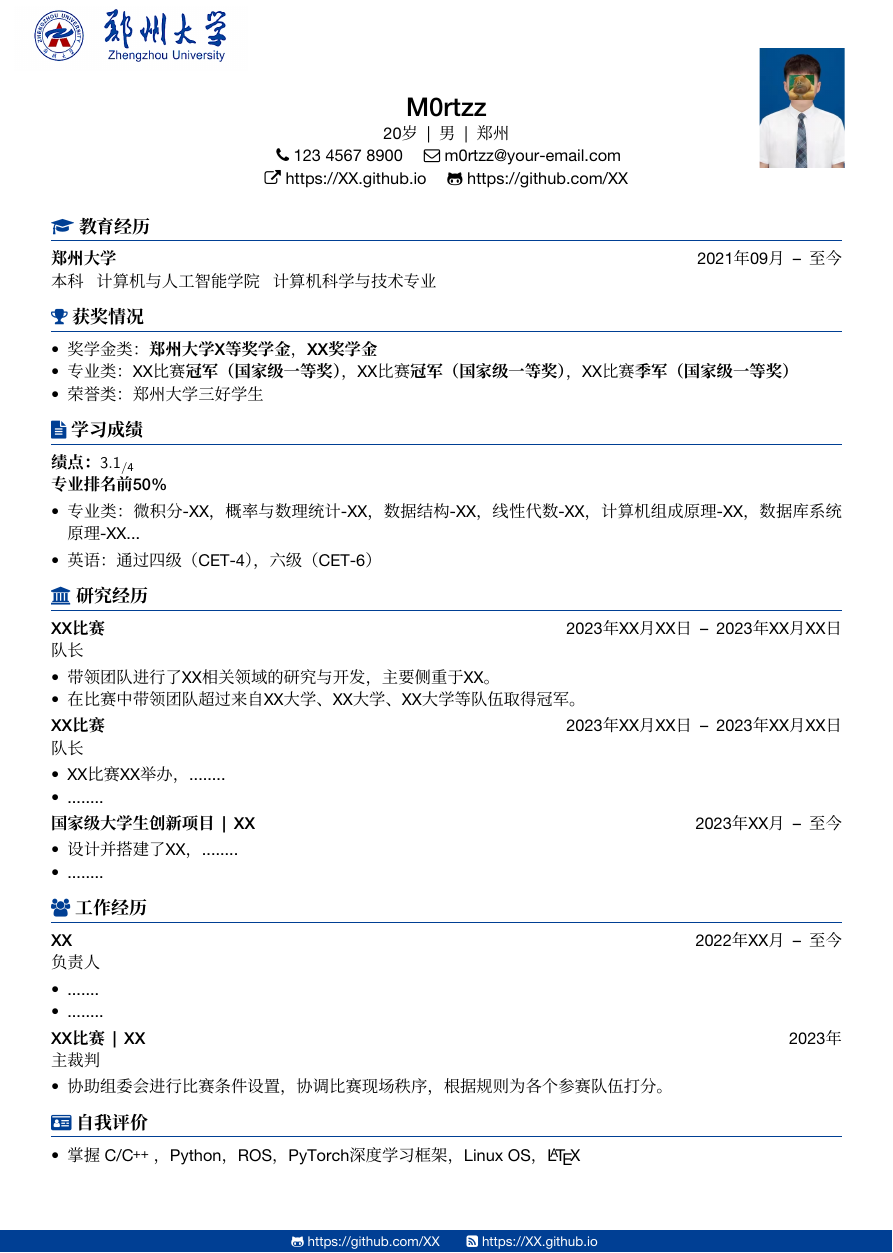
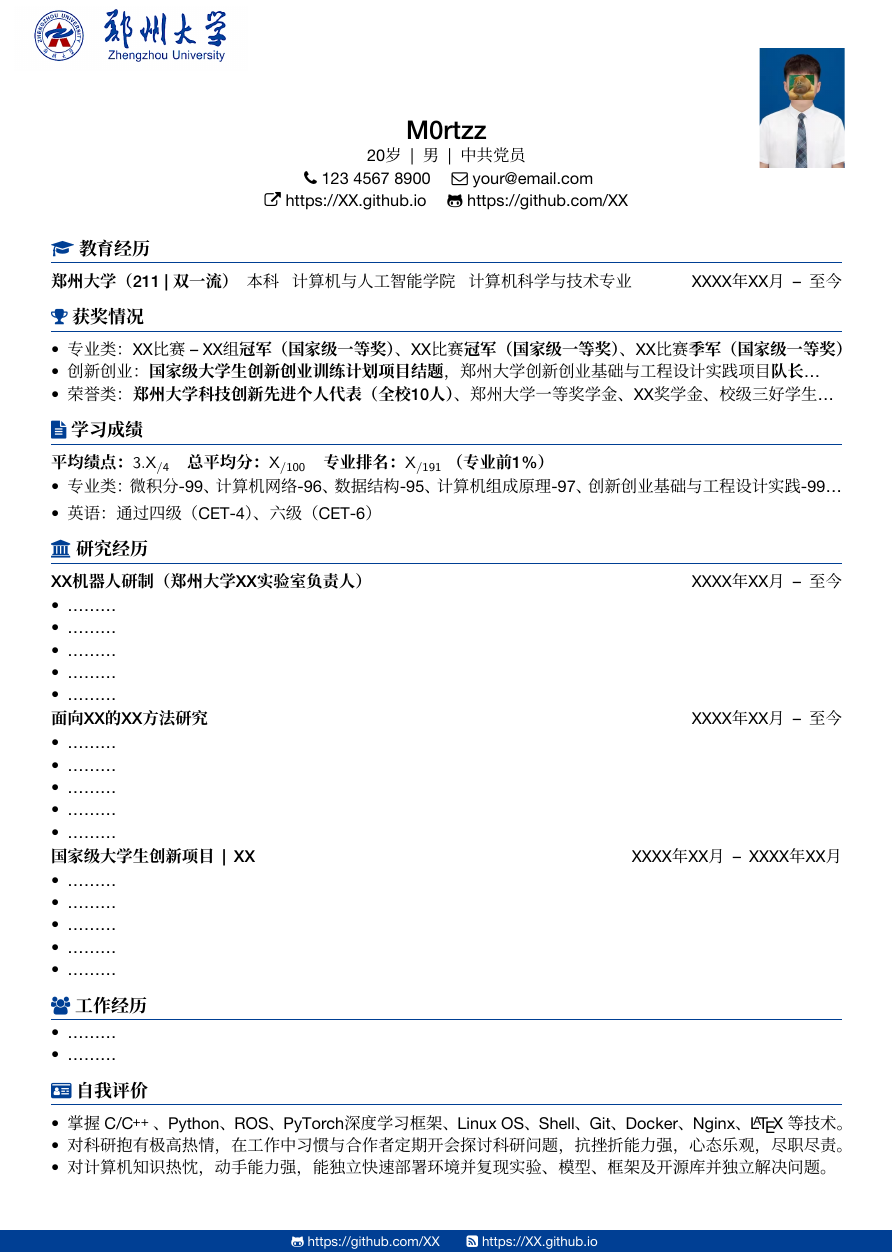
Before and after one commit to M0rtzz/zzu-resume-template, a LaTeX CV (resume.tex): part of the page, cut so that both start at the same text. Compiled offline with XeLaTeX; a missing font is replaced by an installed copy or a similar font.

Commit message:
💬 text: update content

```diff
--- a/resume.tex
+++ b/resume.tex
@@ -25,7 +25,7 @@
 \usepackage{xcolor}
 
 % 统一一种颜色，偏蓝色，用于section下划线和font-awesome
-\definecolor{ZZU_BLUE}{RGB}{0, 63,  148} % 从zzu校徽上取的蓝色
+\definecolor{ZZU_BLUE}{RGB}{0, 63,  148} % 从ZZU校徽上取的蓝色
 
 % \widthof[]{} 用于特殊对齐时用到
 \usepackage{calc}
@@ -125,12 +131,11 @@
 
 % tikzpicture环境很敏感，注释周围的空格、空行都会引起水平距离或垂直距离的变化，
 \centerline{\LARGE\bfseries{M0rtzz}}
-
-\centerline{\normalsize{20岁 \hspace{0.5ex}|\hspace{0.5ex} 男 \hspace{0.5ex}|\hspace{0.5ex} 郑州}}
+\centerline{\normalsize{20岁 \hspace{0.5ex}|\hspace{0.5ex} 男 \hspace{0.5ex}|\hspace{0.5ex} 中共党员}}
 
 \centerline{\normalsize{
         \faPhone \ 123 4567 8900 \quad
-        \faEnvelopeO \ \href{mailto:m0rtzz@your-email.com}{m0rtzz@your-email.com}}}
+        \faEnvelopeO \ \href{mailto:your@email.com}{your@email.com}}}
 % 最好用你的edu邮箱
 
 \centerline{\normalsize{
@@ -142,92 +147,87 @@
 % \section{\makebox[\widthof{\faGraduationCap}][c]{\color{ZZU_BLUE}\faGraduationCap}\  教育背景}
 \section{\texorpdfstring{\makebox[\widthof{\faGraduationCap}][c]{\color{ZZU_BLUE}\faGraduationCap}\ 教育经历}{教育经历}}
 
- {\bf 郑州大学}\hfill 2021年09月\hspace{0.5em}--\hspace{0.5em}至今
-
-% 本科 \hspace{1ex} 计算机与人工智能学院 \hspace{1ex} 计算机科学与技术专业
-本科 \enspace 计算机与人工智能学院 \enspace 计算机科学与技术专业
+{\bfseries 郑州大学（211 \textbar{} 双一流）}\enspace 本科 \enspace 计算机与人工智能学院 \enspace 计算机科学与技术专业 \hfill XXXX年XX月\hspace{0.5em}--\hspace{0.5em}至今
 
 % \section{\makebox[\widthof{\faGraduationCap}][c]{\color{ZZU_BLUE}\faTrophy}\ 获奖情况}
 \section{\texorpdfstring{\makebox[\widthof{\faTrophy}][c]{\color{ZZU_BLUE}\faTrophy}\ 获奖情况}{获奖情况}}
+
 \begin{itemize}
-    \item 奖学金类：{\bf 郑州大学X等奖学金}，{\bf XX奖学金}
-    \item 专业类：XX比赛{\bf 冠军（国家级一等奖）}，XX比赛{\bf 冠军（国家级一等奖）}，XX比赛{\bf 季军（国家级一等奖）}
-    \item 荣誉类： 郑州大学三好学生
+    \item {专业类：XX比赛 \ \textendash \ XX组{\bfseries 冠军（国家级一等奖）}、XX比赛{\bfseries 冠军（国家级一等奖）}、XX比赛{\bfseries 季军（国家级一等奖）}}
+    \item {创新创业：{\bfseries 国家级大学生创新创业训练计划项目结题}，郑州大学创新创业基础与工程设计实践项目{\bfseries 队长}\ldots}
+    \item {荣誉类：{\bfseries 郑州大学科技创新先进个人代表（全校10人）}、郑州大学一等奖学金、XX奖学金、校级三好学生\ldots}
 \end{itemize}
 
 % \section{\makebox[\widthof{\faGraduationCap}][c]{\color{ZZU_BLUE}\faFileText}\ 学习成绩}
 \section{\texorpdfstring{\makebox[\widthof{\faFileText}][c]{\color{ZZU_BLUE}\faFileText}\ 学习成绩}{学习成绩}}
- {\bf 绩点：$\mathsf{3.1_{/4}}$}
 
- {\bf 专业排名前50\%}
+{\bfseries 平均绩点：$\mathsf{3.X_{/4}}$} \hspace{0.5em}
+{\bfseries 总平均分：$\mathsf{X_{/100}}$} \hspace{0.5em}
+{\bfseries 专业排名：$\mathsf{X_{/191}}$ （专业前1\%）}
 \begin{itemize}[parsep=0.5ex]
-    \item 专业类：微积分-XX，概率与数理统计-XX，数据结构-XX，线性代数-XX，计算机组成原理-XX，数据库系统原理-XX...
-    \item 英语：通过 四级（CET-4），六级（CET-6）
-
+    \item {专业类：微积分-99、计算机网络-96、数据结构-95、计算机组成原理-97、创新创业基础与工程设计实践-99\ldots}
+    \item {英语：通过 四级（CET-4）、六级（CET-6）}
 \end{itemize}
 
 % \section{\makebox[\widthof{\faGraduationCap}][c]{\color{ZZU_BLUE}\faUniversity}\ 实践经历}
 \section{\texorpdfstring{\makebox[\widthof{\faUniversity}][c]{\color{ZZU_BLUE}\faUniversity}\ 研究经历}{研究经历}}
- % {\bf 教育实习}
- {\bf XX比赛}\hfill 2023年XX月XX日\hspace{0.5em}--\hspace{0.5em}2023年XX月XX日
-\newline
-队长
+
+{\bfseries XX机器人研制（郑州大学XX实验室负责人）} \hfill XXXX年XX月\hspace{0.5em}--\hspace{0.5em}至今
 \begin{itemize}
-    \item {带领团队进行了XX相关领域的研究与开发，主要侧重于XX。}
-    \item {在比赛中带领团队超过来自XX大学、XX大学、XX大学等队伍取得冠军。}
+    \item {\ldots\ldots\ldots}
+    \item {\ldots\ldots\ldots}
+    \item {\ldots\ldots\ldots}
+    \item {\ldots\ldots\ldots}
+    \item {\ldots\ldots\ldots}
 \end{itemize}
 
-{\bf XX比赛}\hfill 2023年XX月XX日\hspace{0.5em}--\hspace{0.5em}2023年XX月XX日
-\newline
-队长
+{\bfseries 面向XX的XX方法研究} \hfill XXXX年XX月\hspace{0.5em}--\hspace{0.5em}至今
 \begin{itemize}
-    \item {XX比赛XX举办，........}
-    \item {........}
+    \item {\ldots\ldots\ldots}
+    \item {\ldots\ldots\ldots}
+    \item {\ldots\ldots\ldots}
+    \item {\ldots\ldots\ldots}
+    \item {\ldots\ldots\ldots}
 \end{itemize}
 
-{\bf 国家级大学生创新项目\hspace{0.2em} | \hspace{0.2em}XX}\hfill 2023年XX月\hspace{0.5em}--\hspace{0.5em}至今
+{\bfseries 国家级大学生创新项目\hspace{0.2em} | \hspace{0.2em}XX}\hfill XXXX年XX月\hspace{0.5em}--\hspace{0.5em}XXXX年XX月
 \begin{itemize}
-    \item {设计并搭建了XX，........}
-    \item {........}
+    \item {\ldots\ldots\ldots}
+    \item {\ldots\ldots\ldots}
+    \item {\ldots\ldots\ldots}
+    \item {\ldots\ldots\ldots}
+    \item {\ldots\ldots\ldots}
 \end{itemize}
 
-% {\bf 交流项目}
+% {\bfseries 交流项目}
 % \begin{itemize}
-%     \item XX大学(University of XX)（202X年X月）
-%     \item YY大学(University of YY)（202X年X月）
+%     \item {郑州大学(University of XX)（202X年X月）}
+%     \item {YY大学(University of YY)（202X年X月）}
 % \end{itemize}
 
 % increase linespacing [parsep=0.5ex]
 % \begin{itemize}[parsep=0.5ex]
-%     \item 编程语言: C == Python > \CC > Java
-%     \item 平台: Linux
-%     \item 开发: 英语六级，在读期间阅读了大量专业英文文献、开源项目英文文档等。
+%     \item {编程语言: C == Python > \CC > Java}
+%     \item {平台: Linux}
+%     \item {开发: 英语六级，在读期间阅读了大量专业英文文献、开源项目英文文档等。}
 % \end{itemize}
 
 % \section{\makebox[\widthof{\faGraduationCap}][c]{\color{ZZU_BLUE}\faUsers}\ 学生工作}
 \section{\texorpdfstring{\makebox[\widthof{\faUsers}][c]{\color{ZZU_BLUE}\faUsers}\ 工作经历}{工作经历}}
- {\bf XX}\hfill 2022年XX月\hspace{0.5em}--\hspace{0.5em}至今
-\newline
-负责人
+
 \begin{itemize}
-    \item .......
-    \item ........
+    \item {\ldots\ldots\ldots}
+    \item {\ldots\ldots\ldots}
 \end{itemize}
 
-{\bf XX比赛\hspace{0.2em} | \hspace{0.2em}XX}\hfill 2023年
-\newline
-主裁判
-\begin{itemize}
-    \item 协助组委会进行比赛条件设置，协调比赛现场秩序，根据规则为各个参赛队伍打分。
-\end{itemize}
 % \section{\makebox[\widthof{\faGraduationCap}][c]{\color{ZZU_BLUE}\faWrench}\ 工作技能}
 % \section{\texorpdfstring{\makebox[\widthof{\faGraduationCap}][c]{\color{ZZU_BLUE}\faWrench}\ 工作技能}{工作技能}}
 
 % \begin{itemize}
-%     \item 教师资格证：高中数学，合格
-%     \item 普通话证书：二级甲等
-%     \item 文字排版：\LaTeX{}
-%     \item 编程：Matlab，Python，R，Geogebra
+%     \item {教师资格证：高中数学，合格}
+%     \item {普通话证书：二级甲等}
+%     \item {文字排版：\LaTeX{}}
+%     \item {编程：Matlab，Python，R，Geogebra}
 
 % \end{itemize}
 
@@ -238,8 +238,9 @@
 % increase linespacing [parsep=0.5ex]
 
 \begin{itemize}
-    % \item 掌握 C/\CC，Python，ROS，PyTorch深度学习框架，Linux OS
-    \item 掌握 C/\CC，Python，ROS，PyTorch深度学习框架，Linux OS，\LaTeX
+    \item {掌握 C/\CC、Python、ROS、PyTorch深度学习框架、Linux OS、Shell、Git、Docker、Nginx、\LaTeX \ 等技术。}
+    \item {对科研抱有极高热情，在工作中习惯与合作者定期开会探讨科研问题，抗挫折能力强，心态乐观，尽职尽责。}
+    \item {对计算机知识热忱，动手能力强，能独立快速部署环境并复现实验、模型、框架及开源库并独立解决问题。}
 \end{itemize}
 
 % 如果多页简历，可以手动在适当位置插入 \newpage 或者 \clearpage 开始新一页
```
Also changed, not shown: resume.pdf, resume.tex (34 more changed lines).
